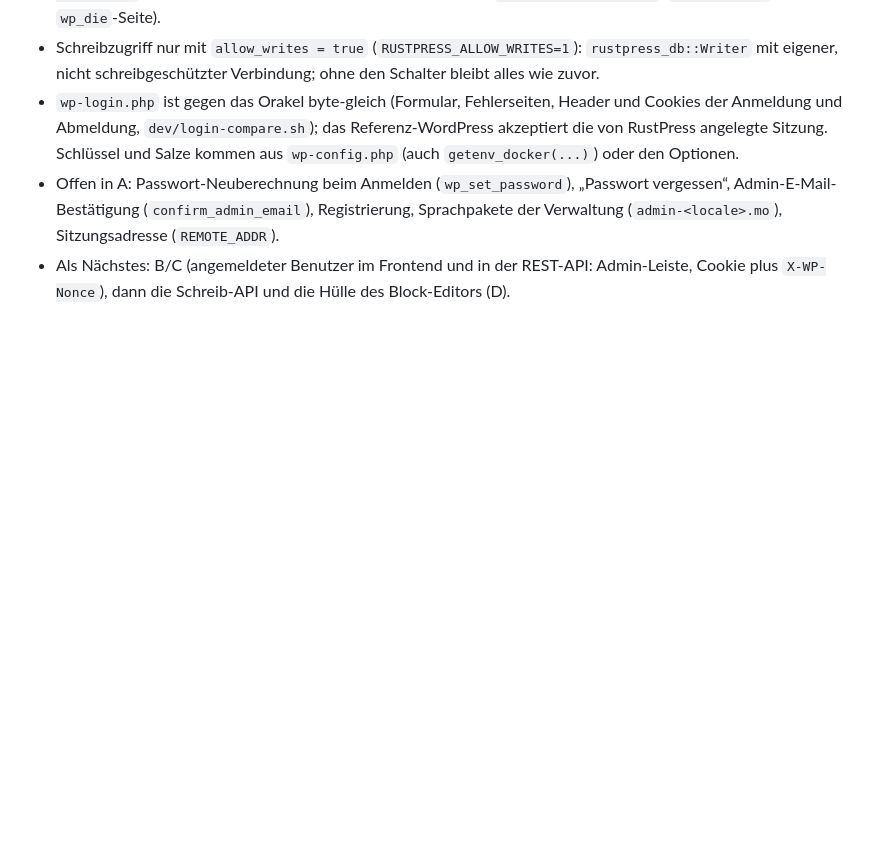
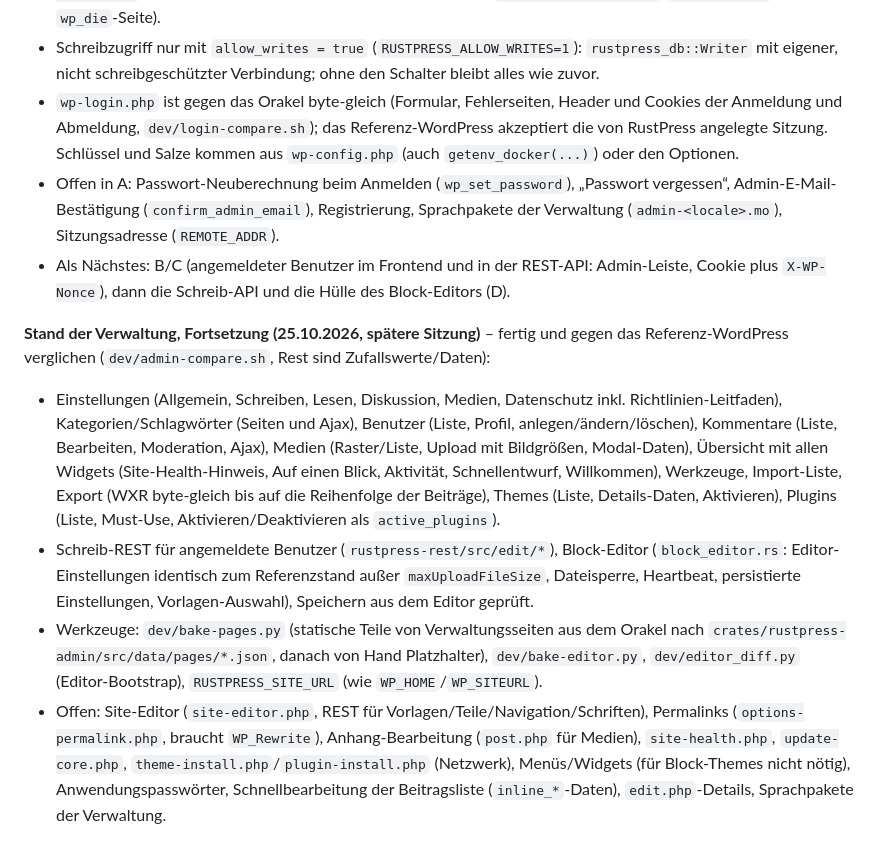
Before and after one commit to rustpress-cms/rustpress, a Markdown page: PLAN.md, the part around the change. Drawn GitHub-style; blank space fills up the shorter version.

Commit message:
PLAN: Stand der Verwaltung

```diff
--- a/PLAN.md
+++ b/PLAN.md
@@ -162,3 +162,9 @@ Der Frontend-Vergleich ist weitgehend ausgeschöpft (Restliste oben). Der nächs
 - `wp-login.php` ist gegen das Orakel byte-gleich (Formular, Fehlerseiten, Header und Cookies der Anmeldung und Abmeldung, `dev/login-compare.sh`); das Referenz-WordPress akzeptiert die von RustPress angelegte Sitzung. Schlüssel und Salze kommen aus `wp-config.php` (auch `getenv_docker(...)`) oder den Optionen.
 - Offen in A: Passwort-Neuberechnung beim Anmelden (`wp_set_password`), „Passwort vergessen“, Admin-E-Mail-Bestätigung (`confirm_admin_email`), Registrierung, Sprachpakete der Verwaltung (`admin-<locale>.mo`), Sitzungsadresse (`REMOTE_ADDR`).
 - Als Nächstes: B/C (angemeldeter Benutzer im Frontend und in der REST-API: Admin-Leiste, Cookie plus `X-WP-Nonce`), dann die Schreib-API und die Hülle des Block-Editors (D).
+
+**Stand der Verwaltung, Fortsetzung (25.10.2026, spätere Sitzung)** – fertig und gegen das Referenz-WordPress verglichen (`dev/admin-compare.sh`, Rest sind Zufallswerte/Daten):
+- Einstellungen (Allgemein, Schreiben, Lesen, Diskussion, Medien, Datenschutz inkl. Richtlinien-Leitfaden), Kategorien/Schlagwörter (Seiten und Ajax), Benutzer (Liste, Profil, anlegen/ändern/löschen), Kommentare (Liste, Bearbeiten, Moderation, Ajax), Medien (Raster/Liste, Upload mit Bildgrößen, Modal-Daten), Übersicht mit allen Widgets (Site-Health-Hinweis, Auf einen Blick, Aktivität, Schnellentwurf, Willkommen), Werkzeuge, Import-Liste, Export (WXR byte-gleich bis auf die Reihenfolge der Beiträge), Themes (Liste, Details-Daten, Aktivieren), Plugins (Liste, Must-Use, Aktivieren/Deaktivieren als `active_plugins`).
+- Schreib-REST für angemeldete Benutzer (`rustpress-rest/src/edit/*`), Block-Editor (`block_editor.rs`: Editor-Einstellungen identisch zum Referenzstand außer `maxUploadFileSize`, Dateisperre, Heartbeat, persistierte Einstellungen, Vorlagen-Auswahl), Speichern aus dem Editor geprüft.
+- Werkzeuge: `dev/bake-pages.py` (statische Teile von Verwaltungsseiten aus dem Orakel nach `crates/rustpress-admin/src/data/pages/*.json`, danach von Hand Platzhalter), `dev/bake-editor.py`, `dev/editor_diff.py` (Editor-Bootstrap), `RUSTPRESS_SITE_URL` (wie `WP_HOME`/`WP_SITEURL`).
+- Offen: Site-Editor (`site-editor.php`, REST für Vorlagen/Teile/Navigation/Schriften), Permalinks (`options-permalink.php`, braucht `WP_Rewrite`), Anhang-Bearbeitung (`post.php` für Medien), `site-health.php`, `update-core.php`, `theme-install.php`/`plugin-install.php` (Netzwerk), Menüs/Widgets (für Block-Themes nicht nötig), Anwendungspasswörter, Schnellbearbeitung der Beitragsliste (`inline_*`-Daten), `edit.php`-Details, Sprachpakete der Verwaltung.
```
